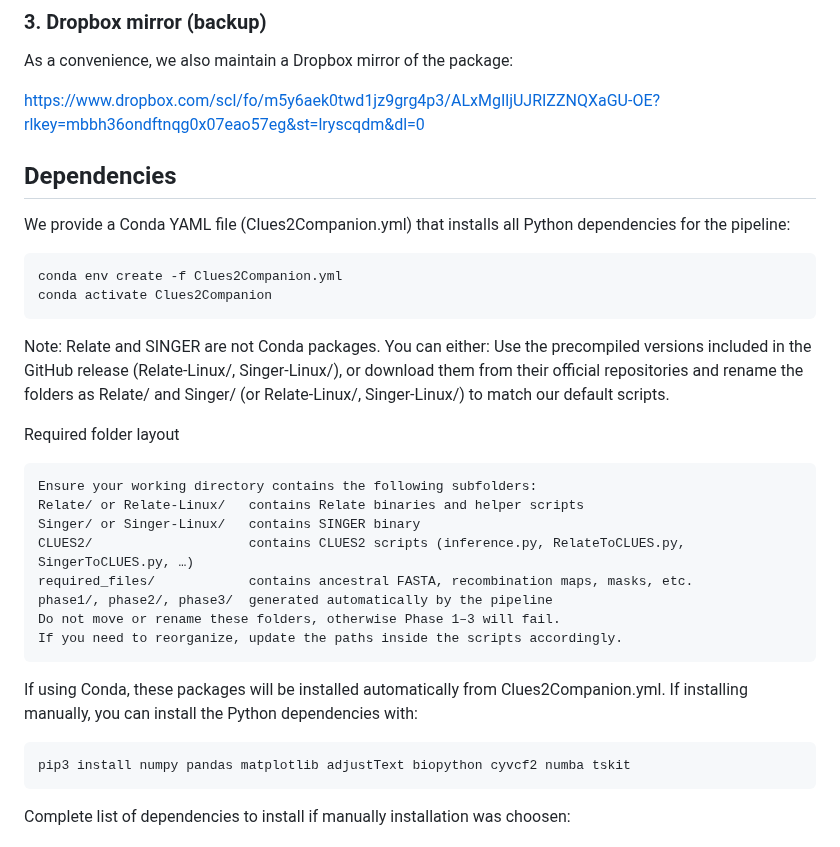
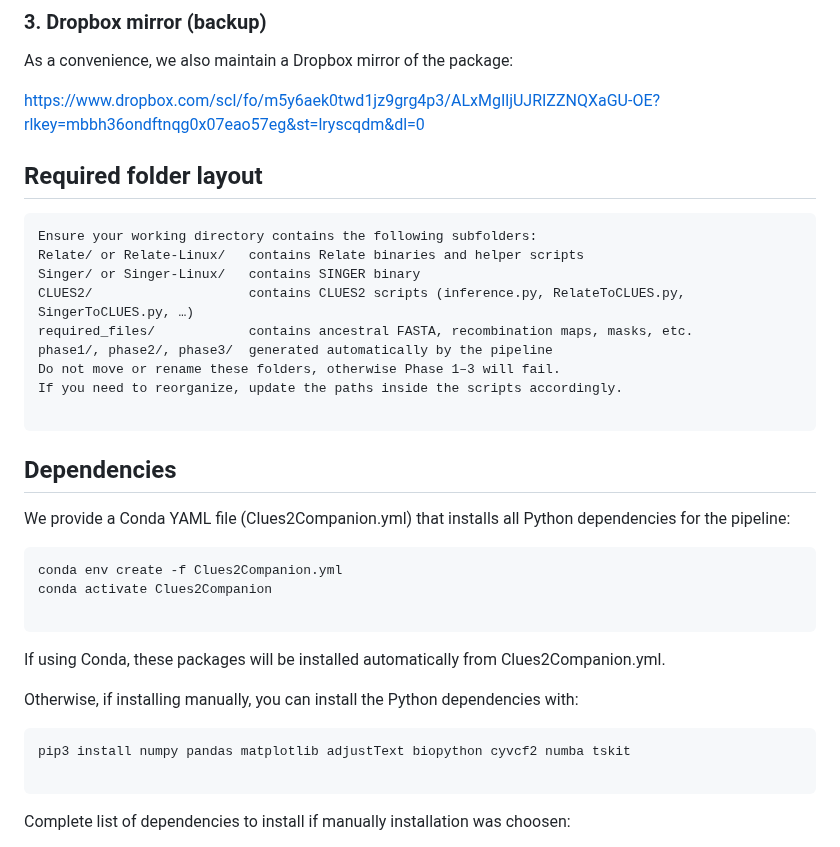
Before and after one commit to alisi1989/CLUES2-Companion, a Markdown page: README.md, the part around one of its changes. Drawn GitHub-style.

````diff
--- a/README.md
+++ b/README.md
@@ -115,6 +115,19 @@ As a convenience, we also maintain a Dropbox mirror of the package:
 
 https://www.dropbox.com/scl/fo/m5y6aek0twd1jz9grg4p3/ALxMgIljUJRIZZNQXaGU-OE?rlkey=mbbh36ondftnqg0x07eao57eg&st=lryscqdm&dl=0
 
+## Required folder layout
+
+```
+Ensure your working directory contains the following subfolders:
+Relate/ or Relate-Linux/   contains Relate binaries and helper scripts
+Singer/ or Singer-Linux/   contains SINGER binary
+CLUES2/                    contains CLUES2 scripts (inference.py, RelateToCLUES.py, SingerToCLUES.py, …)
+required_files/            contains ancestral FASTA, recombination maps, masks, etc.
+phase1/, phase2/, phase3/  generated automatically by the pipeline
+Do not move or rename these folders, otherwise Phase 1–3 will fail.
+If you need to reorganize, update the paths inside the scripts accordingly.
+
+```
 
 <a name="dependencies"></a>
 
@@ -125,28 +138,16 @@ We provide a Conda YAML file (Clues2Companion.yml) that installs all Python depe
 ```
 conda env create -f Clues2Companion.yml
 conda activate Clues2Companion
-```
-Note: Relate and SINGER are not Conda packages.
-You can either:
-Use the precompiled versions included in the GitHub release (Relate-Linux/, Singer-Linux/), or download them from their official repositories and rename the folders as Relate/ and Singer/ (or Relate-Linux/, Singer-Linux/) to match our default scripts.
-
-
-Required folder layout
 
 ```
-Ensure your working directory contains the following subfolders:
-Relate/ or Relate-Linux/   contains Relate binaries and helper scripts
-Singer/ or Singer-Linux/   contains SINGER binary
-CLUES2/                    contains CLUES2 scripts (inference.py, RelateToCLUES.py, SingerToCLUES.py, …)
-required_files/            contains ancestral FASTA, recombination maps, masks, etc.
-phase1/, phase2/, phase3/  generated automatically by the pipeline
-Do not move or rename these folders, otherwise Phase 1–3 will fail.
-If you need to reorganize, update the paths inside the scripts accordingly.
-```
+
 If using Conda, these packages will be installed automatically from Clues2Companion.yml.
-If installing manually, you can install the Python dependencies with:
+
+Otherwise, if installing manually, you can install the Python dependencies with:
+
 ```
 pip3 install numpy pandas matplotlib adjustText biopython cyvcf2 numba tskit
+
 ```
 Complete list of dependencies to install if manually installation was choosen:
 
````
Also changed, not shown: other parts of README.md (+5 -3 lines).
